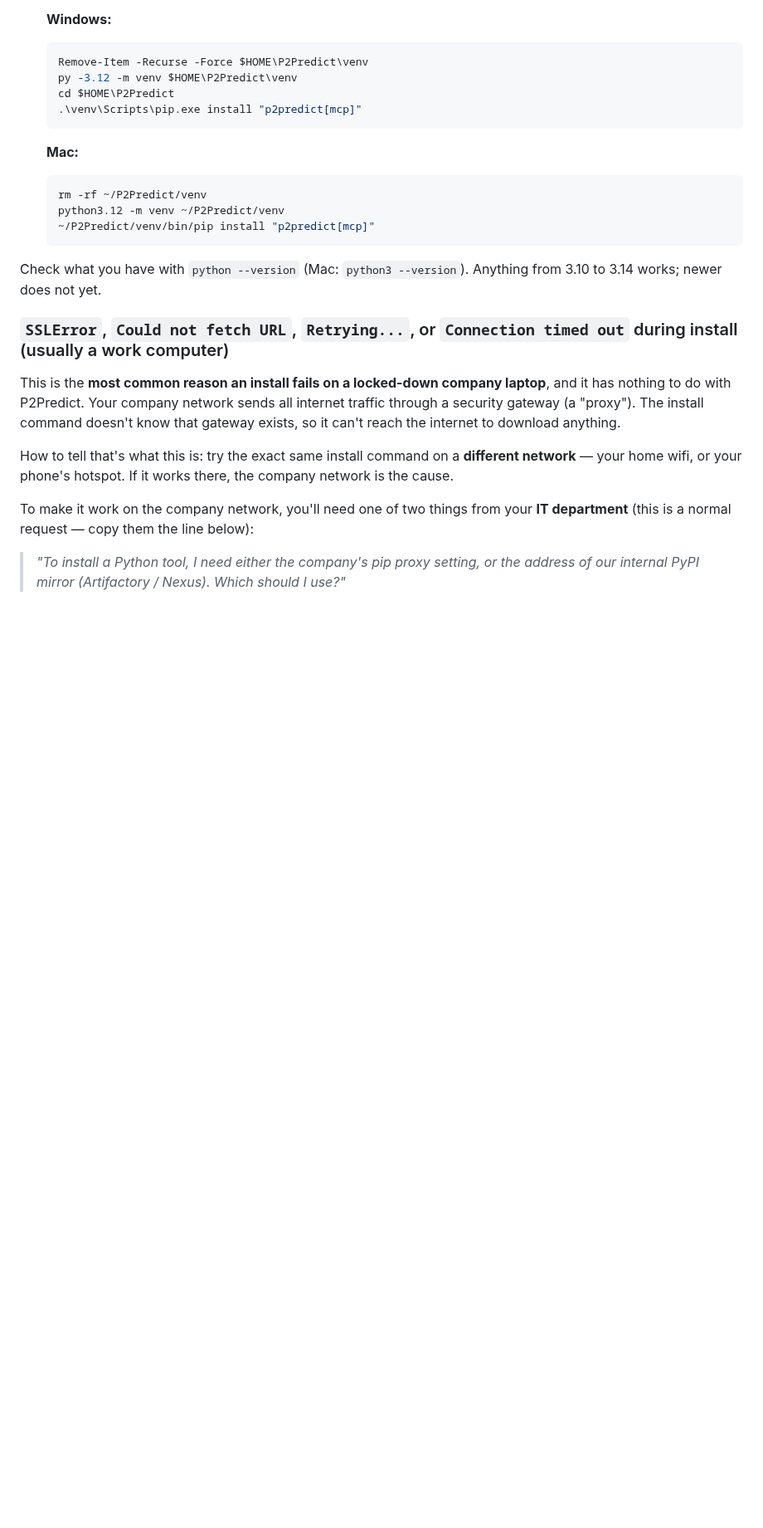
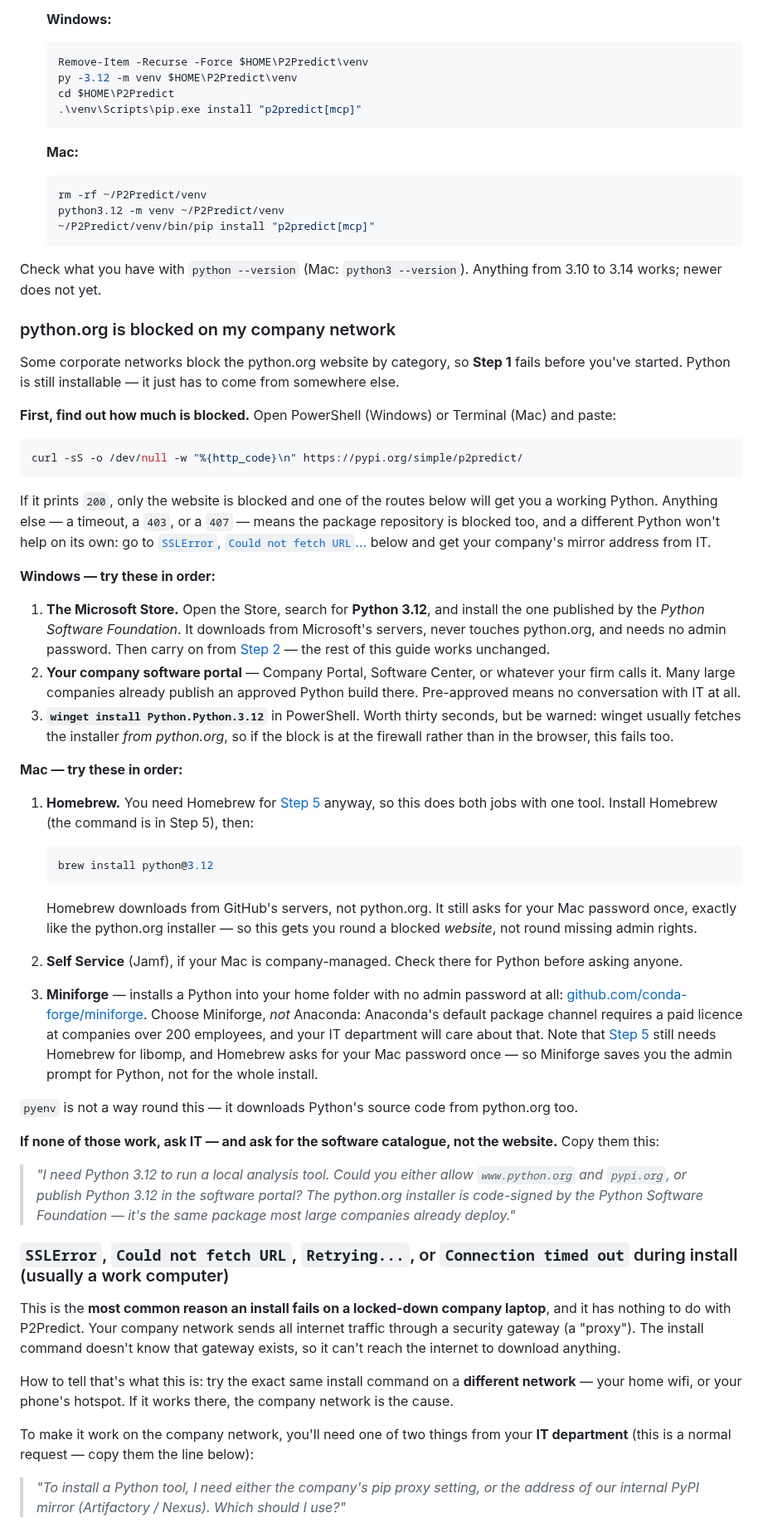
Before and after one commit to ahmed-khalil-hafsi/P2Predict, a Markdown page: INSTALL.md, the part around one of its changes. Shown at 83% size. GitHub-like rendering; blank space fills up the shorter version.

Commit message:
INSTALL: add routes for when python.org is blocked at work
Corporate networks often block python.org by category, which stops Step 1
before the documented proxy/mirror guidance is any help. Adds a
troubleshooting entry that first distinguishes a blocked website from a
blocked PyPI, then gives per-OS alternatives (Microsoft Store, software
portal, winget; Homebrew, Jamf Self Service, Miniforge), plus wording for
the IT request. Cross-linked from both Step 1 sections.

````diff
--- a/INSTALL.md
+++ b/INSTALL.md
@@ -365,6 +369,42 @@ You installed too **new** a version of Python — the big yellow button on pytho
    ```
 
 Check what you have with `python --version` (Mac: `python3 --version`). Anything from 3.10 to 3.14 works; newer does not yet.
+
+### python.org is blocked on my company network
+
+Some corporate networks block the python.org website by category, so **Step 1** fails before you've started. Python is still installable — it just has to come from somewhere else.
+
+**First, find out how much is blocked.** Open PowerShell (Windows) or Terminal (Mac) and paste:
+
+```bash
+curl -sS -o /dev/null -w "%{http_code}\n" https://pypi.org/simple/p2predict/
+```
+
+If it prints `200`, only the website is blocked and one of the routes below will get you a working Python. Anything else — a timeout, a `403`, or a `407` — means the package repository is blocked too, and a different Python won't help on its own: go to [`SSLError`, `Could not fetch URL`...](#sslerror-could-not-fetch-url-retrying-or-connection-timed-out-during-install-usually-a-work-computer) below and get your company's mirror address from IT.
+
+**Windows — try these in order:**
+
+1. **The Microsoft Store.** Open the Store, search for **Python 3.12**, and install the one published by the *Python Software Foundation*. It downloads from Microsoft's servers, never touches python.org, and needs no admin password. Then carry on from [Step 2](#step-2--open-powershell) — the rest of this guide works unchanged.
+2. **Your company software portal** — Company Portal, Software Center, or whatever your firm calls it. Many large companies already publish an approved Python build there. Pre-approved means no conversation with IT at all.
+3. **`winget install Python.Python.3.12`** in PowerShell. Worth thirty seconds, but be warned: winget usually fetches the installer *from python.org*, so if the block is at the firewall rather than in the browser, this fails too.
+
+**Mac — try these in order:**
+
+1. **Homebrew.** You need Homebrew for [Step 5](#step-5--install-the-xgboost-helper-mac-only) anyway, so this does both jobs with one tool. Install Homebrew (the command is in Step 5), then:
+
+   ```bash
+   brew install python@3.12
+   ```
+
+   Homebrew downloads from GitHub's servers, not python.org. It still asks for your Mac password once, exactly like the python.org installer — so this gets you round a blocked *website*, not round missing admin rights.
+2. **Self Service** (Jamf), if your Mac is company-managed. Check there for Python before asking anyone.
+3. **Miniforge** — installs a Python into your home folder with no admin password at all: [github.com/conda-forge/miniforge](https://github.com/conda-forge/miniforge). Choose Miniforge, *not* Anaconda: Anaconda's default package channel requires a paid licence at companies over 200 employees, and your IT department will care about that. Note that [Step 5](#step-5--install-the-xgboost-helper-mac-only) still needs Homebrew for libomp, and Homebrew asks for your Mac password once — so Miniforge saves you the admin prompt for Python, not for the whole install.
+
+`pyenv` is not a way round this — it downloads Python's source code from python.org too.
+
+**If none of those work, ask IT — and ask for the software catalogue, not the website.** Copy them this:
+
+> *"I need Python 3.12 to run a local analysis tool. Could you either allow `www.python.org` and `pypi.org`, or publish Python 3.12 in the software portal? The python.org installer is code-signed by the Python Software Foundation — it's the same package most large companies already deploy."*
 
 ### `SSLError`, `Could not fetch URL`, `Retrying...`, or `Connection timed out` during install (usually a work computer)
 
````
Also changed, not shown: other parts of INSTALL.md (+5 -1 lines).
